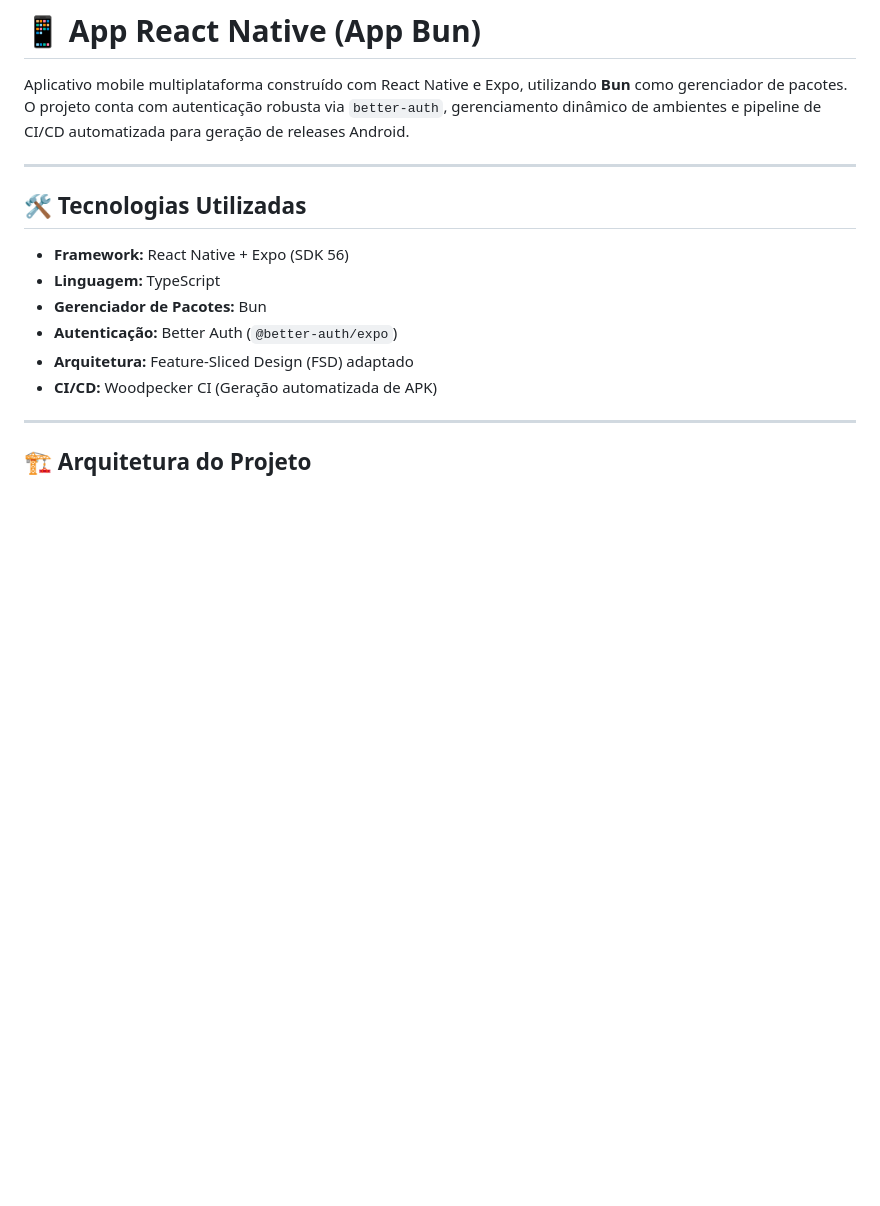
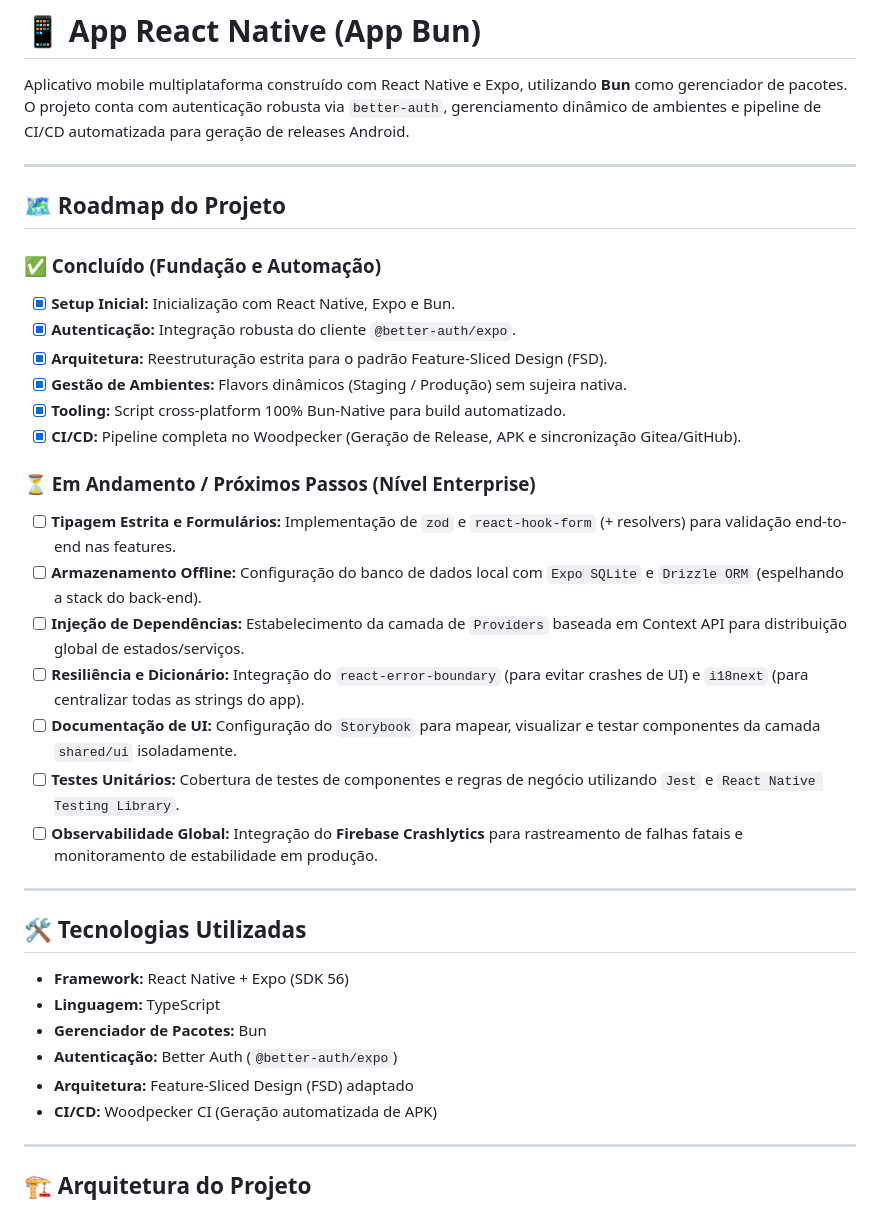
Before and after one commit to Brunno13/app-react-native, a Markdown page: README.md, the part around the change. GitHub-like rendering; blank space fills up the shorter version.

Commit message:
readme roadmap

```diff
--- a/README.md
+++ b/README.md
@@ -1,6 +1,27 @@
 # 📱 App React Native (App Bun)
 
 Aplicativo mobile multiplataforma construído com React Native e Expo, utilizando **Bun** como gerenciador de pacotes. O projeto conta com autenticação robusta via `better-auth`, gerenciamento dinâmico de ambientes e pipeline de CI/CD automatizada para geração de releases Android.
+
+---
+
+## 🗺️ Roadmap do Projeto
+
+### ✅ Concluído (Fundação e Automação)
+- [x] **Setup Inicial:** Inicialização com React Native, Expo e Bun.
+- [x] **Autenticação:** Integração robusta do cliente `@better-auth/expo`.
+- [x] **Arquitetura:** Reestruturação estrita para o padrão Feature-Sliced Design (FSD).
+- [x] **Gestão de Ambientes:** Flavors dinâmicos (Staging / Produção) sem sujeira nativa.
+- [x] **Tooling:** Script cross-platform 100% Bun-Native para build automatizado.
+- [x] **CI/CD:** Pipeline completa no Woodpecker (Geração de Release, APK e sincronização Gitea/GitHub).
+
+### ⏳ Em Andamento / Próximos Passos (Nível Enterprise)
+- [ ] **Tipagem Estrita e Formulários:** Implementação de `zod` e `react-hook-form` (+ resolvers) para validação end-to-end nas features.
+- [ ] **Armazenamento Offline:** Configuração do banco de dados local com `Expo SQLite` e `Drizzle ORM` (espelhando a stack do back-end).
+- [ ] **Injeção de Dependências:** Estabelecimento da camada de `Providers` baseada em Context API para distribuição global de estados/serviços.
+- [ ] **Resiliência e Dicionário:** Integração do `react-error-boundary` (para evitar crashes de UI) e `i18next` (para centralizar todas as strings do app).
+- [ ] **Documentação de UI:** Configuração do `Storybook` para mapear, visualizar e testar componentes da camada `shared/ui` isoladamente.
+- [ ] **Testes Unitários:** Cobertura de testes de componentes e regras de negócio utilizando `Jest` e `React Native Testing Library`.
+- [ ] **Observabilidade Global:** Integração do **Firebase Crashlytics** para rastreamento de falhas fatais e monitoramento de estabilidade em produção.
 
 ---
 
```
